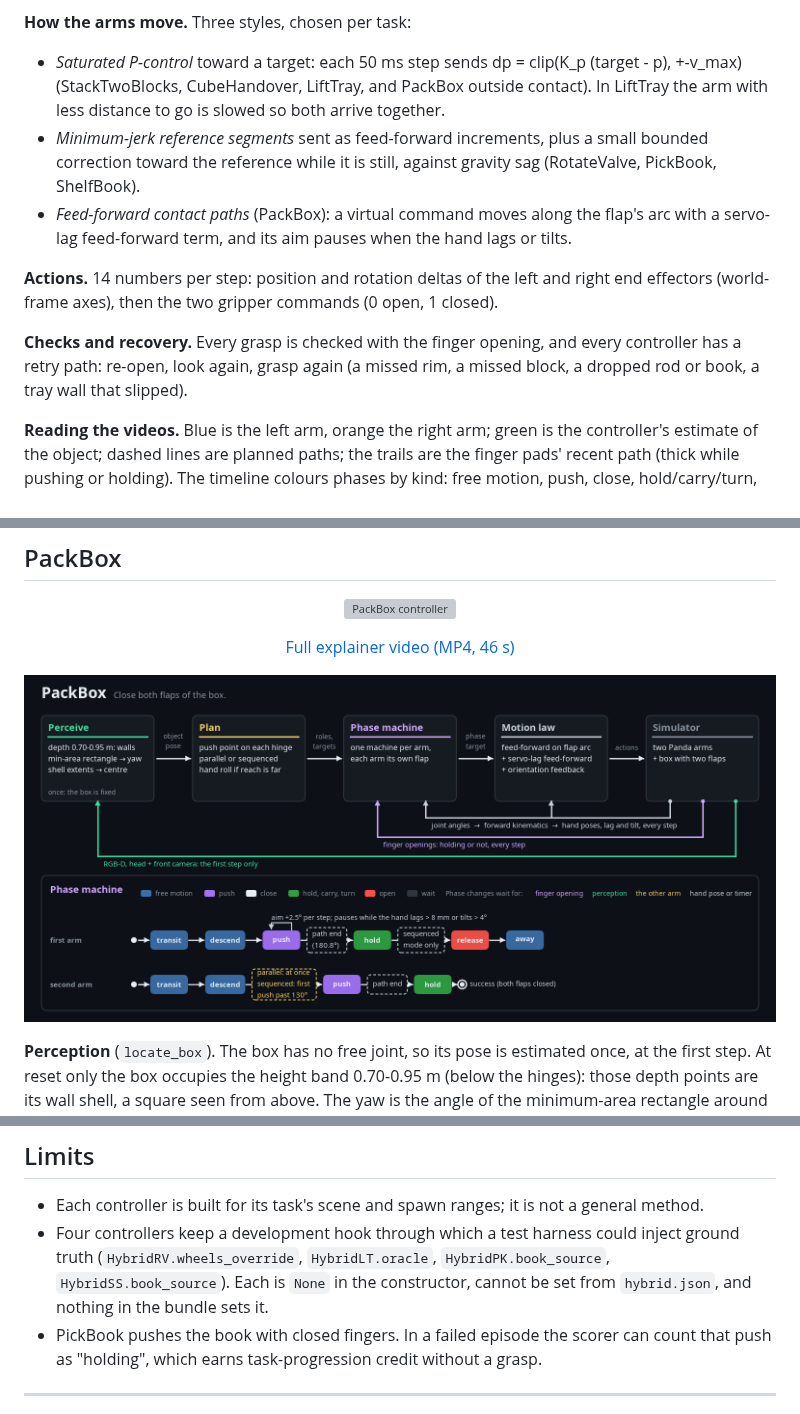
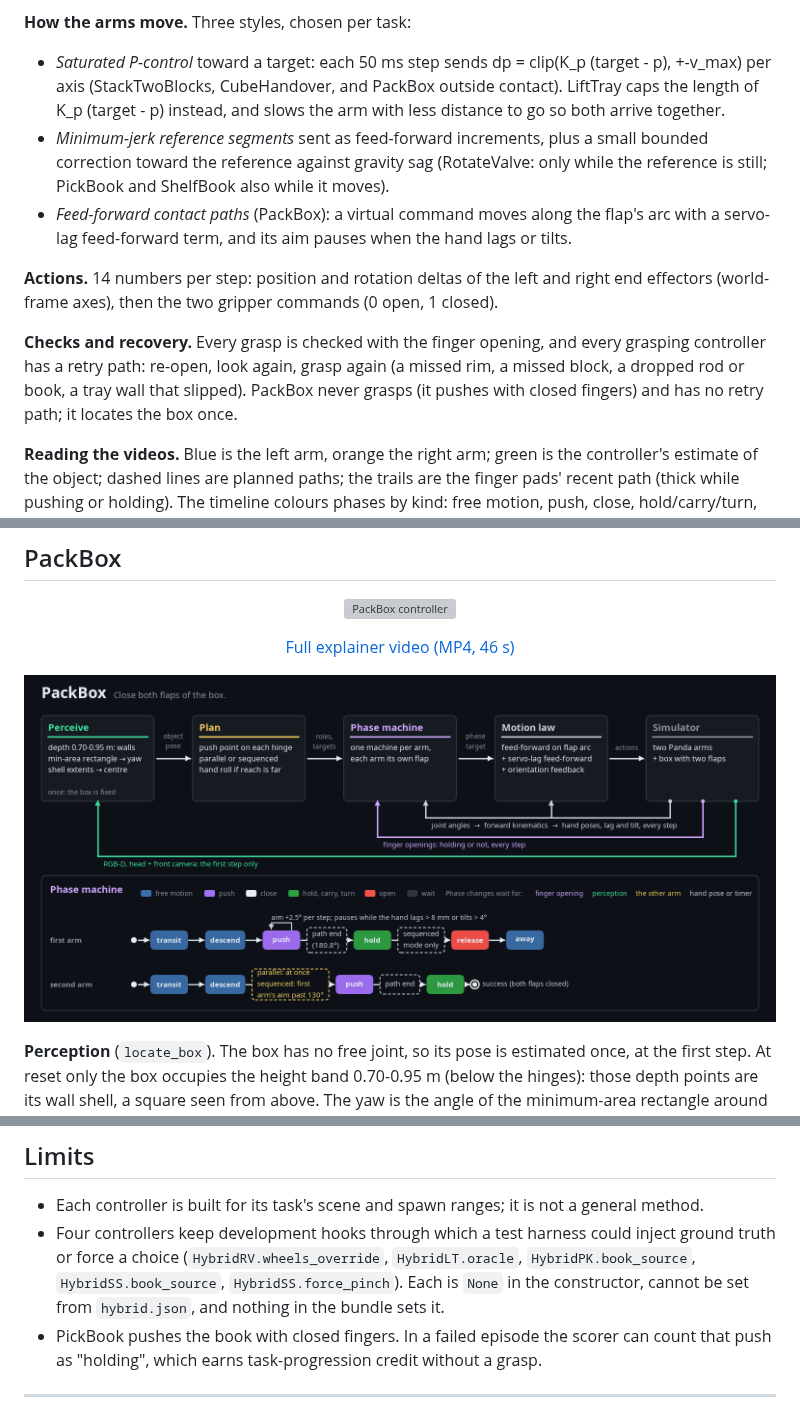
Before and after one commit to Sa74ll/RoboevalChallenge, a Markdown page: docs/controllers.md, 3 parts joined by grey strips. Drawn GitHub-style; pictures changed too: assets/controllers/PackBox_loop.png; grey boxes are pictures that could not be loaded.

```diff
--- a/docs/controllers.md
+++ b/docs/controllers.md
@@ -56,19 +56,21 @@ from the joint angles: `hybrid_s2b.fk`. The finger opening tells whether a hand
 
 **How the arms move.** Three styles, chosen per task:
 
-- *Saturated P-control* toward a target: each 50 ms step sends dp = clip(K_p (target - p), +-v_max) (StackTwoBlocks,
-  CubeHandover, LiftTray, and PackBox outside contact). In LiftTray the arm with less distance to go is slowed so both
-  arrive together.
+- *Saturated P-control* toward a target: each 50 ms step sends dp = clip(K_p (target - p), +-v_max) per axis
+  (StackTwoBlocks, CubeHandover, and PackBox outside contact). LiftTray caps the length of K_p (target - p) instead,
+  and slows the arm with less distance to go so both arrive together.
 - *Minimum-jerk reference segments* sent as feed-forward increments, plus a small bounded correction toward the
-  reference while it is still, against gravity sag (RotateValve, PickBook, ShelfBook).
+  reference against gravity sag (RotateValve: only while the reference is still; PickBook and ShelfBook also while it
+  moves).
 - *Feed-forward contact paths* (PackBox): a virtual command moves along the flap's arc with a servo-lag feed-forward
   term, and its aim pauses when the hand lags or tilts.
 
 **Actions.** 14 numbers per step: position and rotation deltas of the left and right end effectors (world-frame axes),
 then the two gripper commands (0 open, 1 closed).
 
-**Checks and recovery.** Every grasp is checked with the finger opening, and every controller has a retry path: re-open,
-look again, grasp again (a missed rim, a missed block, a dropped rod or book, a tray wall that slipped).
+**Checks and recovery.** Every grasp is checked with the finger opening, and every grasping controller has a retry
+path: re-open, look again, grasp again (a missed rim, a missed block, a dropped rod or book, a tray wall that slipped).
+PackBox never grasps (it pushes with closed fingers) and has no retry path; it locates the box once.
 
 **Reading the videos.** Blue is the left arm, orange the right arm; green is the controller's estimate of the object;
 dashed lines are planned paths; the trails are the finger pads' recent path (thick while pushing or holding). The
@@ -329,9 +332,10 @@ the counter and the shelf boards.
 ## Limits
 
 - Each controller is built for its task's scene and spawn ranges; it is not a general method.
-- Four controllers keep a development hook through which a test harness could inject ground truth
-  (`HybridRV.wheels_override`, `HybridLT.oracle`, `HybridPK.book_source`, `HybridSS.book_source`). Each is `None` in
-  the constructor, cannot be set from `hybrid.json`, and nothing in the bundle sets it.
+- Four controllers keep development hooks through which a test harness could inject ground truth or force a choice
+  (`HybridRV.wheels_override`, `HybridLT.oracle`, `HybridPK.book_source`, `HybridSS.book_source`,
+  `HybridSS.force_pinch`). Each is `None` in the constructor, cannot be set from `hybrid.json`, and nothing in the
+  bundle sets it.
 - PickBook pushes the book with closed fingers. In a failed episode the scorer can count that push as "holding", which
   earns task-progression credit without a grasp.
 
```
Also changed, not shown: other parts of docs/controllers.md (+17 -16 lines), assets/controllers/CubeHandover_loop.png, assets/controllers/RotateValve_loop.png, assets/controllers/StackSingleBookShelf_loop.png, assets/controllers/common_loop.png, 1 other file.
